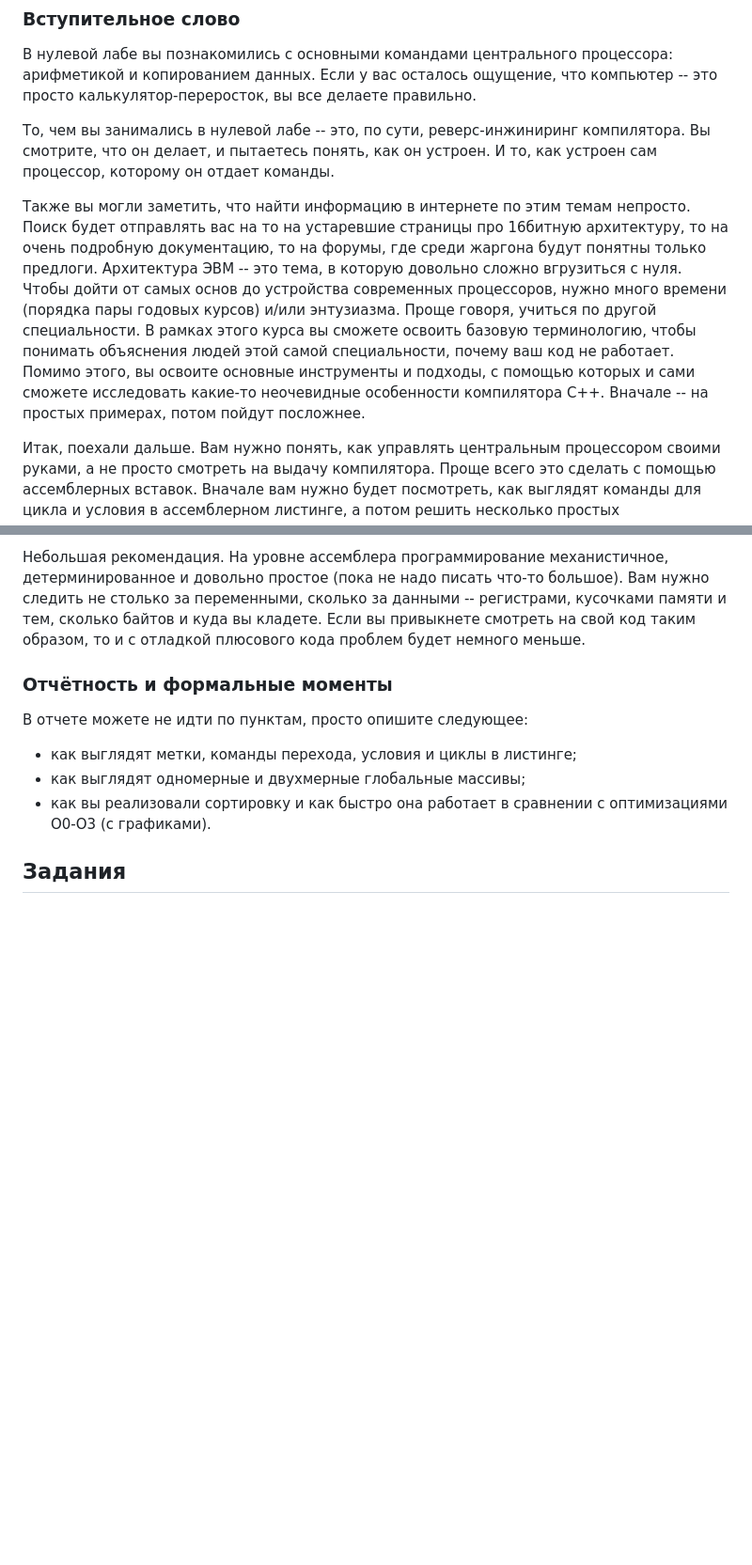
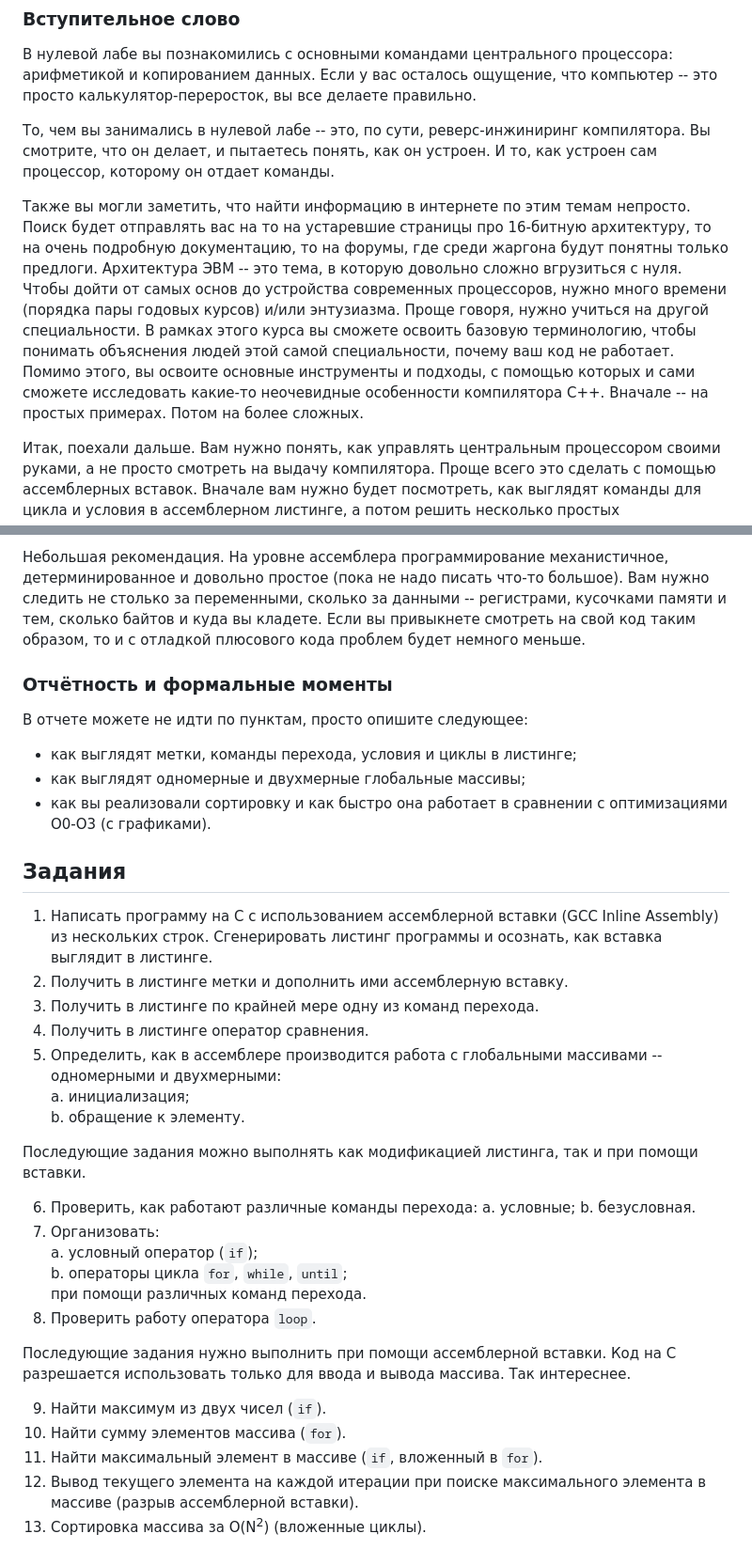
Before and after one commit to TheEntityCircle/asm-3rd-term, a Markdown page: lab-1/README.md, 2 parts joined by grey strips. Shown at 94% size. GitHub-like rendering; blank space fills up the shorter version.

Commit message:
Задание лабы №1

```diff
--- a/lab-1/README.md
+++ b/lab-1/README.md
@@ -11,13 +11,13 @@
 И то, как устроен сам процессор, которому он отдает команды.
 
 Также вы могли заметить, что найти информацию в интернете по этим темам непросто.
-Поиск будет отправлять вас на то на устаревшие страницы про 16битную архитектуру, то на очень подробную документацию, то на форумы, где среди жаргона будут понятны только предлоги.
+Поиск будет отправлять вас на то на устаревшие страницы про 16-битную архитектуру, то на очень подробную документацию, то на форумы, где среди жаргона будут понятны только предлоги.
 Архитектура ЭВМ -- это тема, в которую довольно сложно вгрузиться с нуля.
 Чтобы дойти от самых основ до устройства современных процессоров, нужно много времени (порядка пары годовых курсов) и/или энтузиазма.
-Проще говоря, учиться по другой специальности.
+Проще говоря, нужно учиться на другой специальности.
 В рамках этого курса вы сможете освоить базовую терминологию, чтобы понимать объяснения людей этой cамой специальности, почему ваш код не работает.
 Помимо этого, вы освоите основные инструменты и подходы, с помощью которых и сами сможете исследовать какие-то неочевидные особенности компилятора С++.
-Вначале -- на простых примерах, потом пойдут посложнее.
+Вначале -- на простых примерах. Потом на более сложных.
 
 Итак, поехали дальше.
 Вам нужно понять, как управлять центральным процессором своими руками, а не просто смотреть на выдачу компилятора.
@@ -38,3 +38,30 @@
 - как вы реализовали сортировку и как быстро она работает в сравнении с оптимизациями О0-О3 (с графиками).
 
 ## Задания
+
+1. Написать программу на С с использованием ассемблерной вставки (GCC Inline Assembly) из нескольких строк. Сгенерировать листинг программы и осознать, как вставка выглядит в листинге.
+2. Получить в листинге метки и дополнить ими ассемблерную вставку.
+3. Получить в листинге по крайней мере одну из команд перехода.
+4. Получить в листинге оператор сравнения.
+5. Определить, как в ассемблере производится работа с глобальными массивами -- одномерными и двухмерными:\
+    a. инициализация;\
+    b. обращение к элементу.
+
+Последующие задания можно выполнять как модификацией листинга, так и при помощи вставки.
+
+6. Проверить, как работают различные команды перехода:
+    a. условные;
+    b. безусловная.
+7. Организовать:\
+    a. условный оператор (`if`);\
+    b. операторы цикла `for`, `while`, `until`;\
+    при помощи различных команд перехода.
+8. Проверить работу оператора `loop`.
+
+Последующие задания нужно выполнить при помощи ассемблерной вставки. Код на С разрешается использовать только для ввода и вывода массива. Так интереснее.
+
+9. Найти максимум из двух чисел (`if`).
+10. Найти сумму элементов массива (`for`).
+11. Найти максимальный элемент в массиве (`if`, вложенный в `for`).
+12. Вывод текущего элемента на каждой итерации при поиске максимального элемента в массиве (разрыв ассемблерной вставки).
+13. Сортировка массива за O(N<sup>2</sup>) (вложенные циклы).
```
